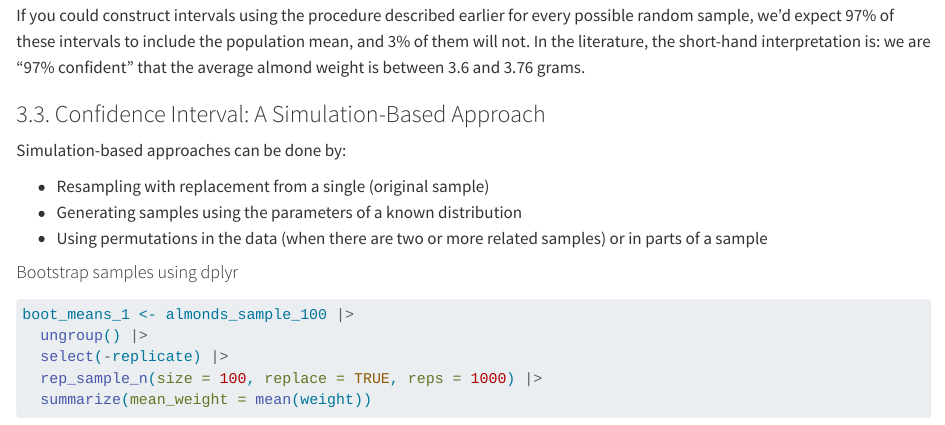
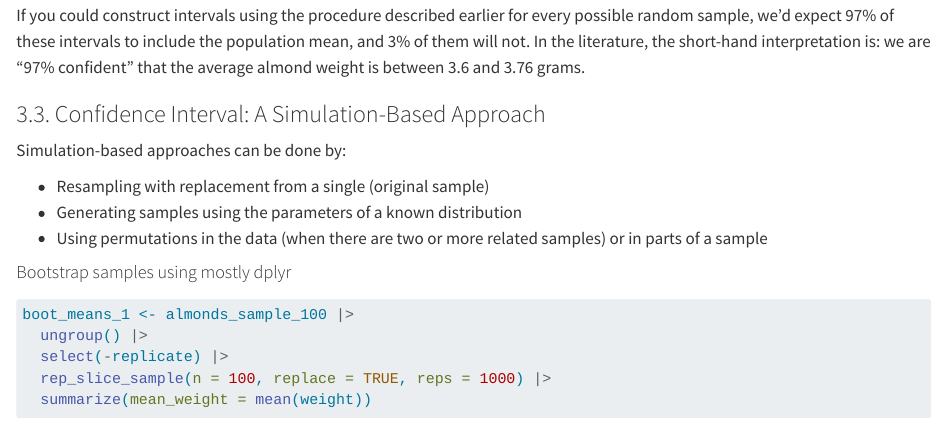
Before and after one commit to ismayc/workshops, a Quarto document (moderndive-uscots/practice.qmd): the page in a window 1100 px wide, from 10360 px down. Rendered offline with R 4.5, knitr and Pandoc in place of Quarto, with nearby package versions; some code elsewhere in the file could not run offline.

Commit message:
Replace rep_sample_n

````diff
--- a/moderndive-uscots/practice.qmd
+++ b/moderndive-uscots/practice.qmd
@@ -517,14 +517,14 @@ Simulation-based approaches can be done by:
 
 
 
-#### Bootstrap samples using dplyr
+#### Bootstrap samples using mostly dplyr
 
 
 ```{r}
 boot_means_1 <- almonds_sample_100 |>
   ungroup() |>
   select(-replicate) |>
-  rep_sample_n(size = 100, replace = TRUE, reps = 1000) |>
+  rep_slice_sample(n = 100, replace = TRUE, reps = 1000) |>
   summarize(mean_weight = mean(weight))
 ```
 
````
